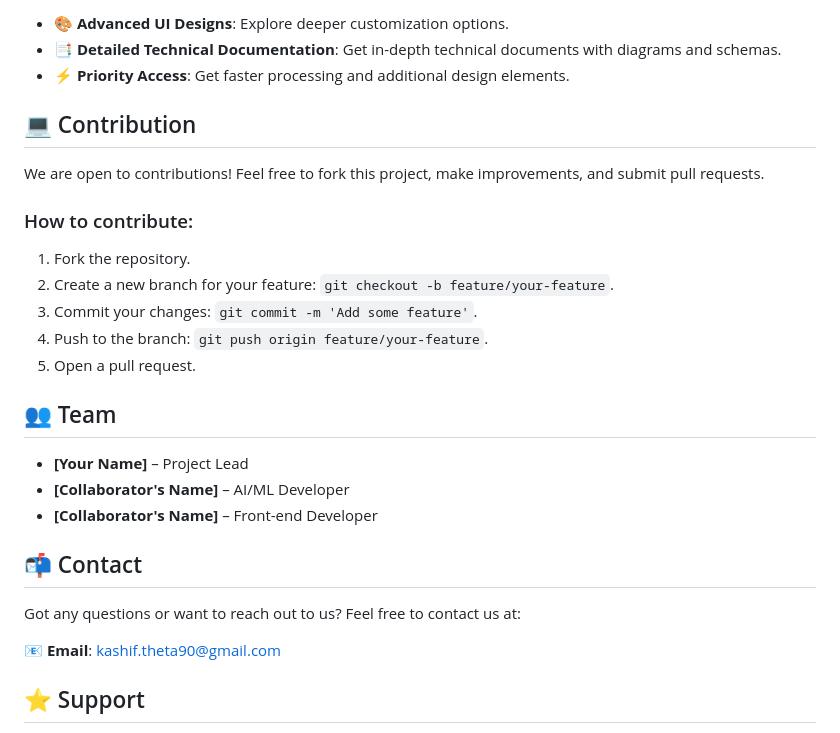
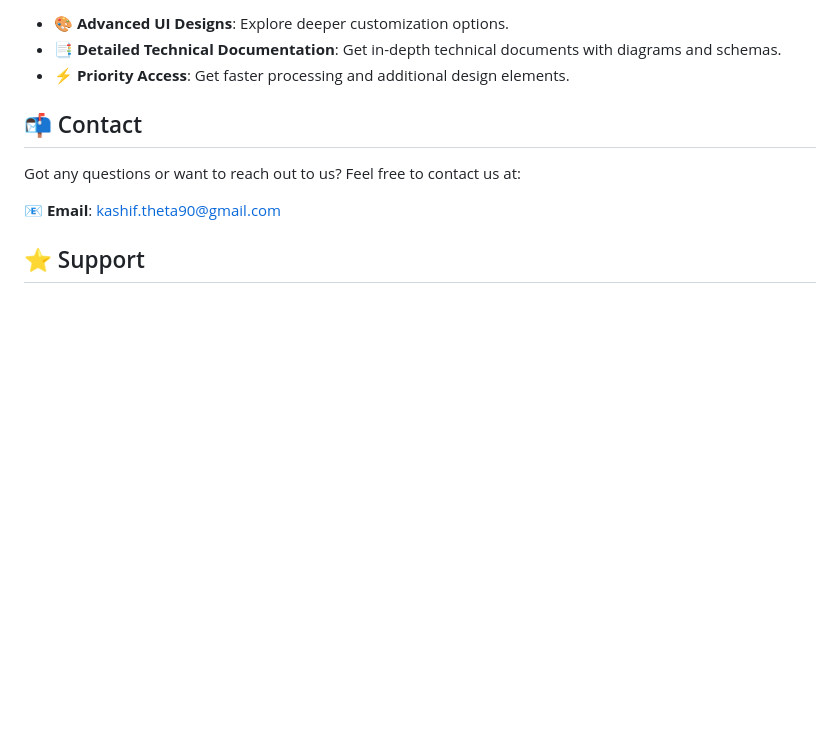
Before and after one commit to lucky0612/ideaforge, a Markdown page: README.md, the part around the change. GitHub-like rendering; blank space fills up the shorter version.

```diff
--- a/README.md
+++ b/README.md
@@ -64,20 +64,6 @@ Want to take your designs to the next level? Unlock our **Premium Features** and
 - 📑 **Detailed Technical Documentation**: Get in-depth technical documents with diagrams and schemas.
 - ⚡ **Priority Access**: Get faster processing and additional design elements.
 
-## 💻 Contribution
-We are open to contributions! Feel free to fork this project, make improvements, and submit pull requests.
-
-### How to contribute:
-1. Fork the repository.
-2. Create a new branch for your feature: `git checkout -b feature/your-feature`.
-3. Commit your changes: `git commit -m 'Add some feature'`.
-4. Push to the branch: `git push origin feature/your-feature`.
-5. Open a pull request.
-
-## 👥 Team
-- **[Your Name]** – Project Lead
-- **[Collaborator's Name]** – AI/ML Developer
-- **[Collaborator's Name]** – Front-end Developer
 
 ## 📬 Contact
 Got any questions or want to reach out to us? Feel free to contact us at:
```
